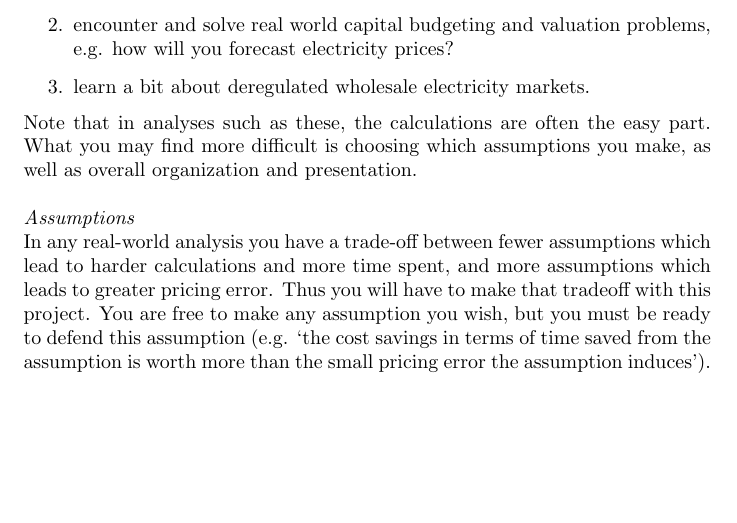
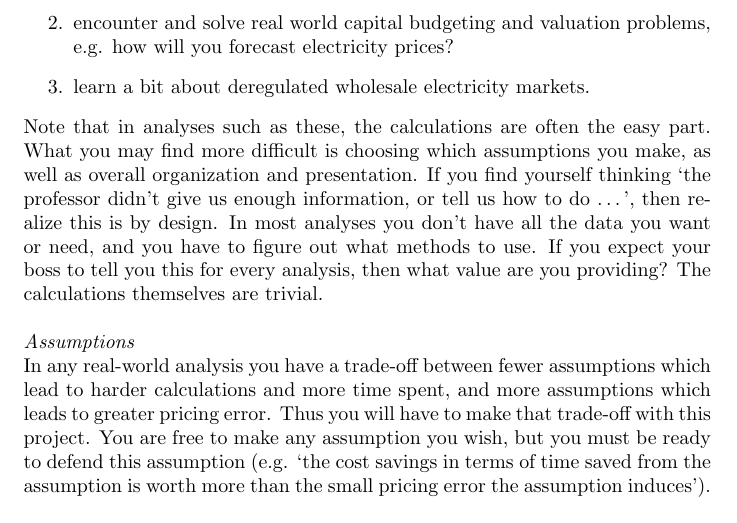
Before and after one commit to Matt-Brigida/fin_302, a LaTeX problem sheet (projects_assignments/projects/power_plant_valuation/description/project_description.tex): part of page 1 of 2, cut so that both start at the same text, the shorter picture padded with empty space. Compiled offline with pdfLaTeX.

Commit message:
update project

```diff
--- a/projects_assignments/projects/power_plant_valuation/description/project_description.tex
+++ b/projects_assignments/projects/power_plant_valuation/description/project_description.tex
@@ -17,10 +17,10 @@ Tolling Contract and FTR Valuation }
 \item learn a bit about deregulated wholesale electricity markets.
 % \item (possibly) try different option pricing models and explain the difference between them.
 \end{enumerate}
-Note that in analyses such as these, the calculations are often the easy part.  What you may find more difficult is choosing which assumptions you make, as well as overall organization and presentation.  \\
+Note that in analyses such as these, the calculations are often the easy part.  What you may find more difficult is choosing which assumptions you make, as well as overall organization and presentation.  If you find yourself thinking `the professor didn't give us enough information, or tell us how to do \dots ',  then realize this is by design.  In most analyses you don't have all the data you want or need, and you have to figure out what methods to use.  If you expect your boss to tell you this for every analysis, then what value are you providing?  The calculations themselves are trivial.\\
 \\
 {\it Assumptions}\\
-In any real-world analysis you have a trade-off between fewer assumptions which lead to harder calculations and more time spent, and more assumptions which leads to greater pricing error.  Thus you will have to make that tradeoff with this project.  You are free to make any assumption you wish, but you must be ready to defend this assumption (e.g. `the cost savings in terms of time saved from the assumption is worth more than the small pricing error the assumption induces').      \\
+In any real-world analysis you have a trade-off between fewer assumptions which lead to harder calculations and more time spent, and more assumptions which leads to greater pricing error.  Thus you will have to make that trade-off with this project.  You are free to make any assumption you wish, but you must be ready to defend this assumption (e.g. `the cost savings in terms of time saved from the assumption is worth more than the small pricing error the assumption induces').      \\
 \\
 {\it Electricity Markets}\\
 I assume none of you are familiar with deregulated electricity markets, so I advise each group to make use of the project discussion board.  Do not hesitate to ask questions.  By the end of the project you will know a fair amount about these markets---which is useful as more and more electricity markets are deregulated.
```
Also changed, not shown: projects_assignments/projects/power_plant_valuation/description/project_description.pdf.
